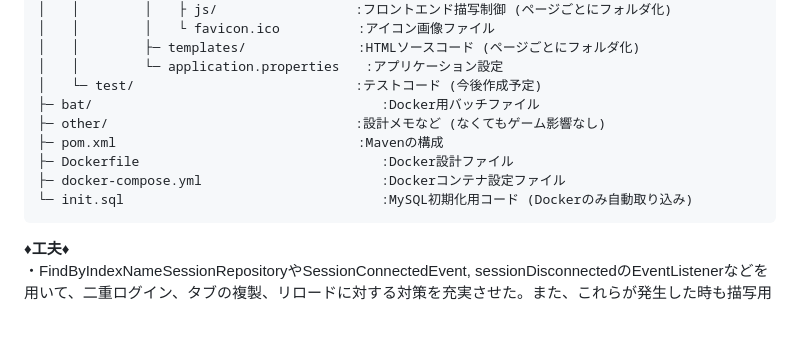
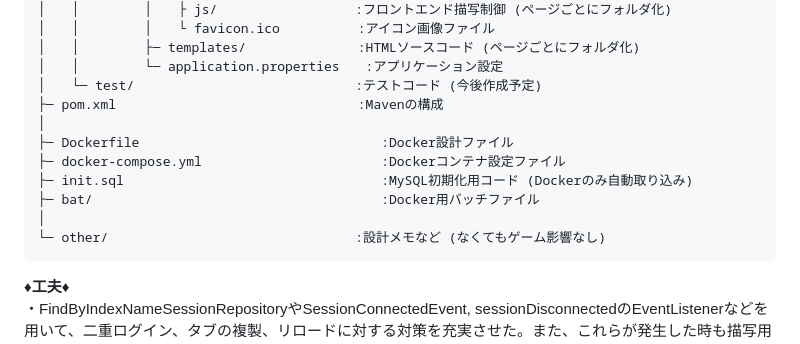
Before and after one commit to TT-3-14159265358979323846264338/catastrophe-war, a Markdown page: README.md, the part around the change. Drawn GitHub-style; blank space fills up the shorter version.

````diff
--- a/README.md
+++ b/README.md
@@ -50,12 +50,14 @@ spring.jpa.hibernate.ddl-auto=update
 │　　│　　　　　├─ templates/　　　　　　　　 :HTMLソースコード (ページごとにフォルダ化)
 │　　│　　　　　└─ application.properties　　:アプリケーション設定
 │　　└─ test/　　　　　　　　　　　　　　　　　:テストコード (今後作成予定)
-├─ bat/                                     :Docker用バッチファイル
-├─ other/　　　　　　　　　　　　　　　　　　　:設計メモなど (なくてもゲーム影響なし)
 ├─ pom.xml　　　　　　　　　　　　　　　　　　 :Mavenの構成
+│
 ├─ Dockerfile                               :Docker設計ファイル
 ├─ docker-compose.yml                       :Dockerコンテナ設定ファイル
-└─ init.sql                                 :MySQL初期化用コード (Dockerのみ自動取り込み)
+├─ init.sql                                 :MySQL初期化用コード (Dockerのみ自動取り込み)
+├─ bat/                                     :Docker用バッチファイル
+│
+└─ other/　　　　　　　　　　　　　　　　　　　:設計メモなど (なくてもゲーム影響なし)
 ```
 
 **♦工夫♦**
````
